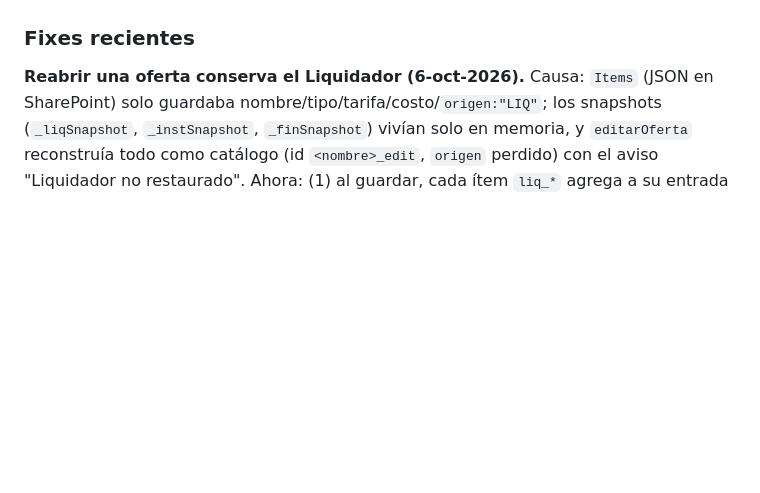
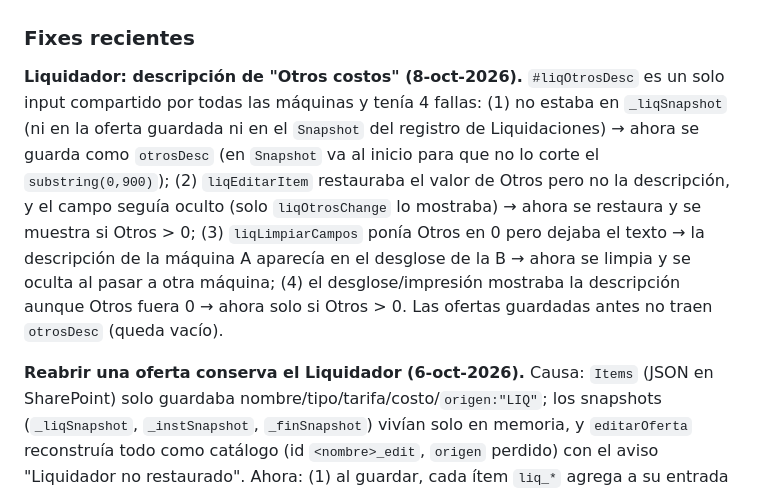
Before and after one commit to aristi01AYJ/cotizador-ayj-v2, a Markdown page: CLAUDE.md, the part around the change. Rendered like a GitHub page; blank space fills up the shorter version.

Commit message:
Documenta fix descripcion de Otros costos
Co-Authored-By: Claude Sonnet 5.5 <noreply@anthropic.com>

```diff
--- a/CLAUDE.md
+++ b/CLAUDE.md
@@ -188,6 +188,8 @@ Nombres exactos, sin tildes/espacios, a propósito — así el nombre interno de
 
 ### Fixes recientes
 
+**Liquidador: descripción de "Otros costos" (8-oct-2026).** `#liqOtrosDesc` es un solo input compartido por todas las máquinas y tenía 4 fallas: (1) no estaba en `_liqSnapshot` (ni en la oferta guardada ni en el `Snapshot` del registro de Liquidaciones) → ahora se guarda como `otrosDesc` (en `Snapshot` va al inicio para que no lo corte el `substring(0,900)`); (2) `liqEditarItem` restauraba el valor de Otros pero no la descripción, y el campo seguía oculto (solo `liqOtrosChange` lo mostraba) → ahora se restaura y se muestra si Otros > 0; (3) `liqLimpiarCampos` ponía Otros en 0 pero dejaba el texto → la descripción de la máquina A aparecía en el desglose de la B → ahora se limpia y se oculta al pasar a otra máquina; (4) el desglose/impresión mostraba la descripción aunque Otros fuera 0 → ahora solo si Otros > 0. Las ofertas guardadas antes no traen `otrosDesc` (queda vacío).
+
 **Reabrir una oferta conserva el Liquidador (6-oct-2026).** Causa: `Items` (JSON en SharePoint) solo guardaba nombre/tipo/tarifa/costo/`origen:"LIQ"`; los snapshots (`_liqSnapshot`, `_instSnapshot`, `_finSnapshot`) vivían solo en memoria, y `editarOferta` reconstruía todo como catálogo (id `<nombre>_edit`, `origen` perdido) con el aviso "Liquidador no restaurado". Ahora: (1) al guardar, cada ítem `liq_*` agrega a su entrada de `Items` un objeto `liq:{s,i,f,costoTotal,margenLiq}` (`liqItemParaGuardar`, sin los HTML `htmlCostos/htmlResultados/htmlDetalle` → ~800 caracteres por oferta); (2) al reabrir, los `origen:"LIQ"` vuelven con id `liq_<ts>_<idx>`, `origen:"liquidador"` y sus snapshots, así el chip del Liquidador y el badge LIQ funcionan; (3) `liqRehidratarCarrito()` carga cada snapshot en el Liquidador con `liqEditarItem` (toasts silenciados), captura los HTML recalculados y cancela la edición, para que la "Liquidación Interna" muestre el desglose real. Las ofertas guardadas ANTES de este cambio (ej. COT-2026-605) no tienen snapshot: el ítem vuelve como LIQ con su costo pero hay que reingresar los datos una vez (la app lo avisa); las nuevas quedan completas.
 
 **Descuento hasta 40% + precio unitario con descuento en la oferta (5-oct-2026).** (1) La clave `AYJ860` ahora habilita descuento hasta **40%** (antes 30%): `descMaximo=40`. El tope aplica al TOTAL: `topeDescBase()` = 40 − 3 si el "+3% especial" está marcado (base máx. 37 + 3 = 40); `toggleDescEspecial` reajusta la base si ya la superaba. Sin clave sigue 20% (+3% opcional). La tabla `TABLA_MG` ya cubría hasta 50%. El texto "⚠ Autorización requerida" sigue saliendo con desc > 20. (2) En `generarPDF`, cuando hay descuento (`hayDesc`) las columnas "P. Unit." y "Total" muestran la tarifa de lista (sin tachar) y debajo, en rojo suave (`#b5574b`), pequeño y **entre paréntesis, sin rótulo**, el valor descontado en USD y COP (versión sutil; una primera con rótulo "Referencia con desc." y borde se descartó por agresiva) (`celdaPrecio(v, vn, grande)`, `factor = 1 − desc/100`; tres modos: USD+COP, solo COP, solo USD). Es solo referencia consultiva: el valor a pagar sigue en el resumen (Subtotal → Descuento → Subtotal s/IVA), cuyo Subtotal s/IVA es la suma de los rojos de Total. Sin descuento no aparece el bloque rojo; los ítems incluidos en otro no cambian. El "Subtotal" del resumen va en negrita 13px (mismo estilo que el Total de cada ítem, con `nowrap`) para que se lea al mismo nivel. (Se probó antes con una columna aparte "P. Unit. Desc." y se descartó por confusa.)
```
